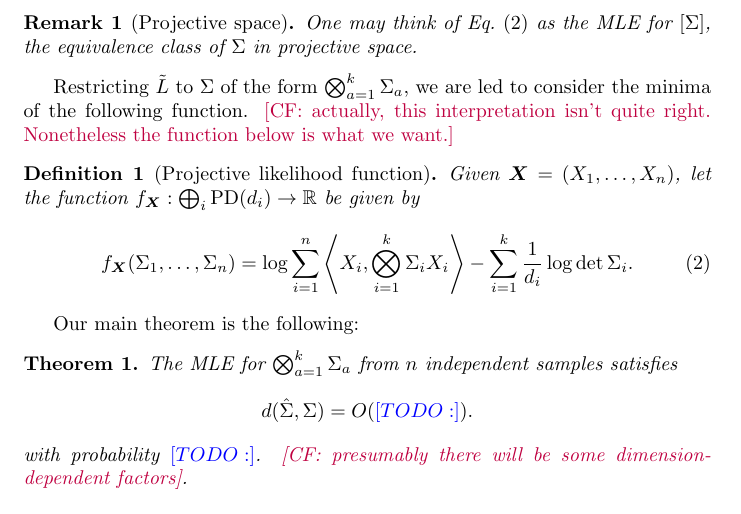
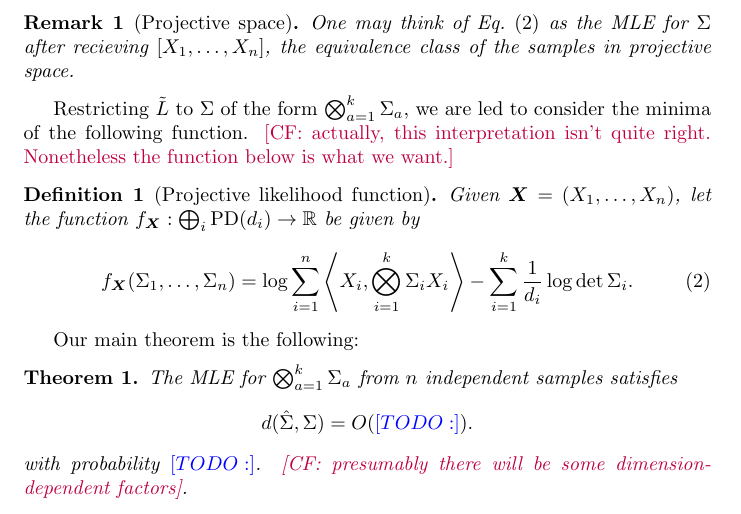
Before and after one commit to colefranks/MatrixNormalShrinkFlop, a LaTeX document (tensor-mle.tex): part of page 2 of 11, cut so that both start at the same text. Compiled offline with pdfLaTeX.

Commit message:
a little more stats

```diff
--- a/tensor-mle.tex
+++ b/tensor-mle.tex
@@ -89,7 +89,7 @@ If we are only interested in estimating $\Sigma$ only up to a constant, we may i
 \begin{gather}\tilde{L}(\Sigma^{-1}) = \log \sum_{i = 1}^n \langle X_i,  \Sigma X_i\rangle - \frac{1}{D} \log\det \Sigma. \label{eq:projective-likelihood}\end{gather}
 and the solutions will differ only by a constant.
 
-\begin{remark}[Projective space] One may think of \cref{eq:projective-likelihood} as the MLE for $[\Sigma]$, the equivalence class of $\Sigma$ in projective space.
+\begin{remark}[Projective space] One may think of \cref{eq:projective-likelihood} as the MLE for $\Sigma$ after recieving $[X_1, \dots, X_n]$, the equivalence class of the samples in projective space.
 \end{remark}
 Restricting $\tilde{L}$ to $\Sigma$ of the form $\bigotimes_{a = 1}^{k} \Sigma_a$, we are led to consider the minima of the following function. \CF{actually, this interpretation isn't quite right. Nonetheless the function below is what we want.}
 \begin{definition}[Projective likelihood function]
```
